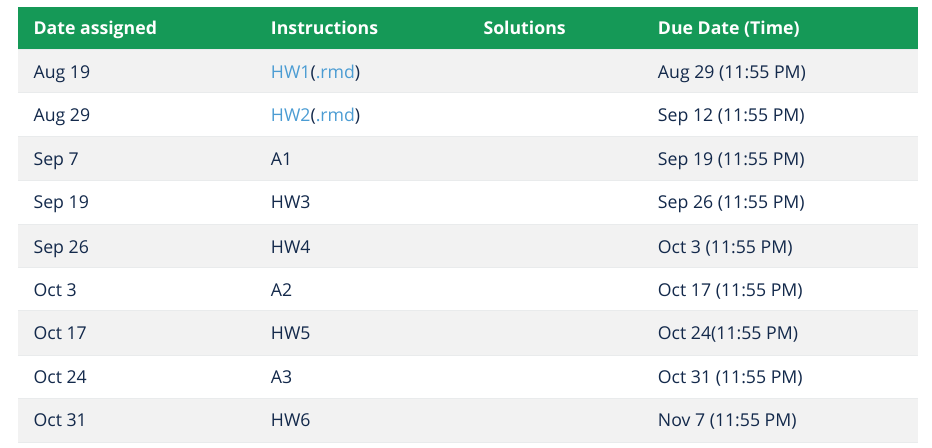
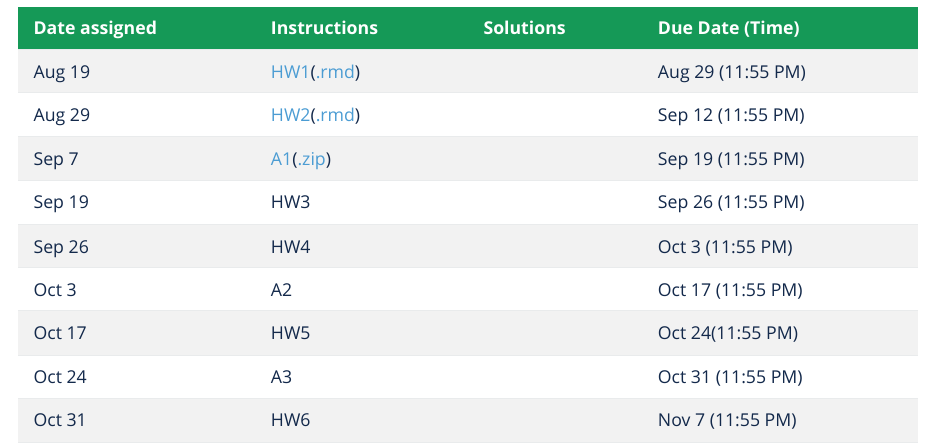
Before and after one commit to liyao880/stor320, an R Markdown document (index.Rmd): the page in a window 1100 px wide, from 2360 px down. The pictures show the output file index.html that the author committed with the source, opened offline.

Commit message:
analysis1

```diff
--- a/index.Rmd
+++ b/index.Rmd
@@ -134,7 +134,7 @@ All homework assignments are to be submitted via **[Sakai](https://sakai.unc.edu
 |----------|:--------:|:-------------:|----------------:|
 | Aug 19  | [HW1](Homework/HW-1.html)([.rmd](https://drive.google.com/file/d/1C-bNF1fn5tlw_wsCxLiylEH-Oiw9VzKF/view?usp=sharing)) |  |Aug 29 (11:55 PM) |
 | Aug 29  | [HW2](Homework/HW-2.html)([.rmd](https://drive.google.com/file/d/1ps_9y01qiXzzKSTENaqkPCOKJDBjRQzE/view?usp=sharing)) | |Sep 12 (11:55 PM) |
-| Sep 7  | A1 | |Sep 19 (11:55 PM) |
+| Sep 7  | [A1](Homework/Analysis 1/Analysis-1.html)([.zip](https://drive.google.com/file/d/1GK5peNeSYOqrNBaYOpHU7D9-yzDpxxkn/view?usp=sharing)) | |Sep 19 (11:55 PM) |
 | Sep 19  | HW3 |  |Sep 26 (11:55 PM) |
 | Sep 26  | HW4 | |Oct 3 (11:55 PM) |
 | Oct 3  | A2 |  |Oct 17 (11:55 PM) |
```
Also changed, not shown: Homework/Analysis 1/Analysis-1.html, index.html, 4 other files.
